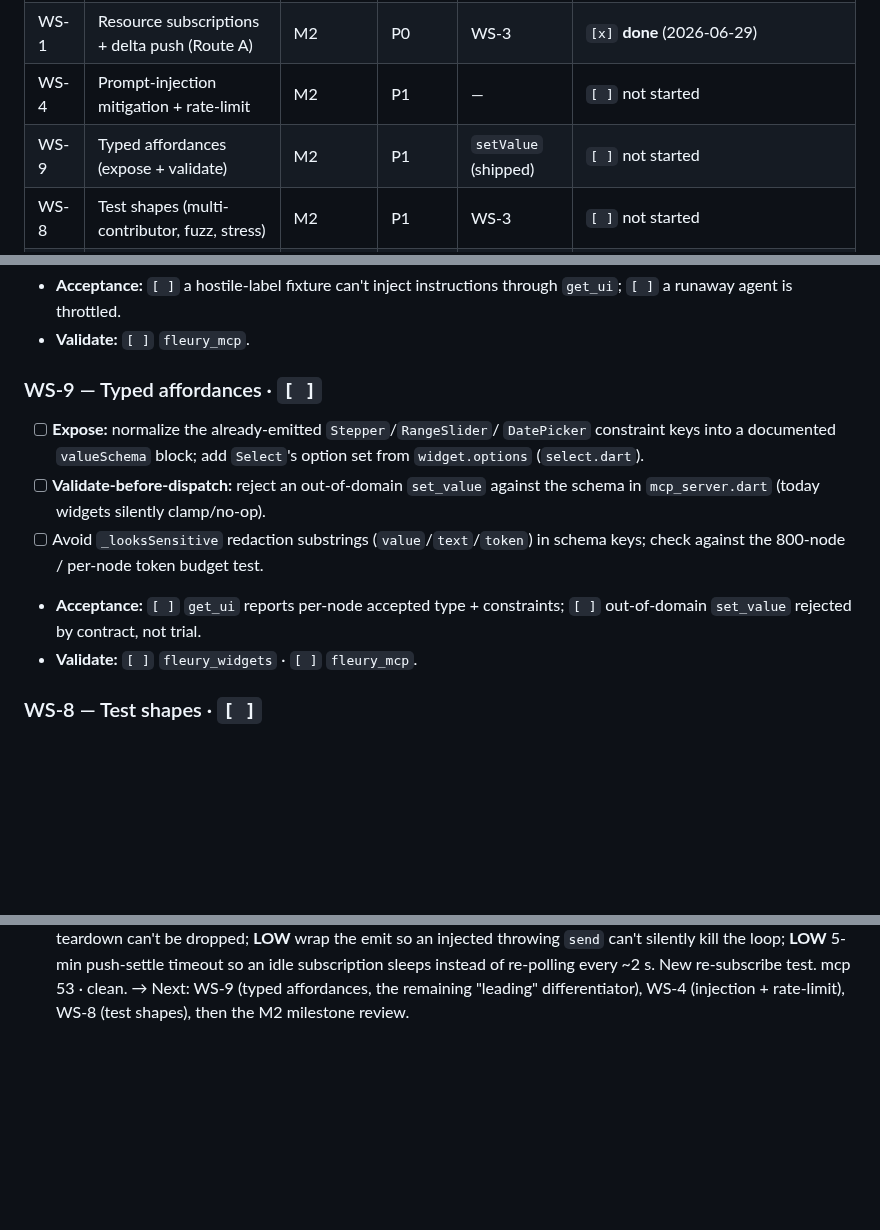
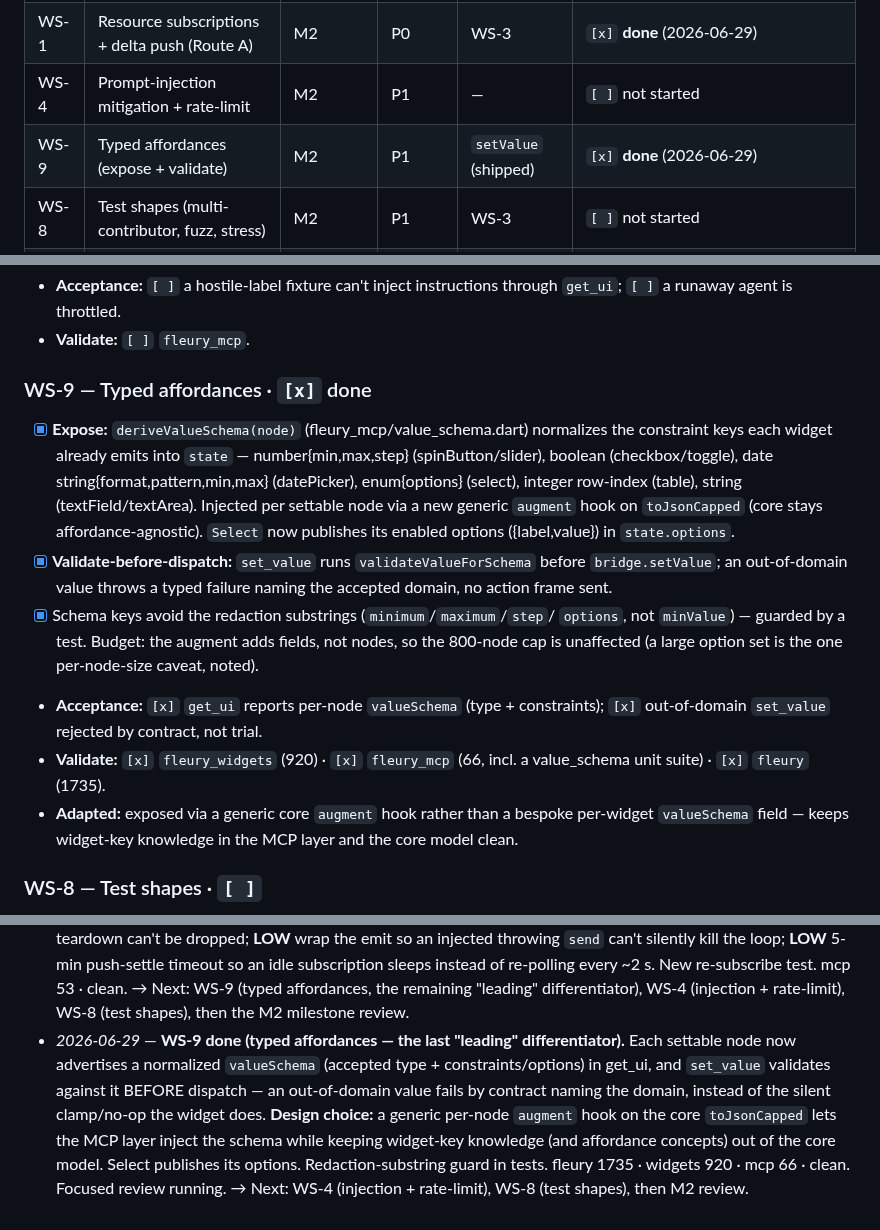
Before and after one commit to danReynolds/fleury, a Markdown page: docs/implementation/plan-fleury-mcp-production.md, 3 parts joined by grey strips. Drawn GitHub-style; blank space fills up the shorter version.

Commit message:
Plan: WS-9 done (typed affordances); review running
Co-Authored-By: Claude Opus 4.8 <noreply@anthropic.com>

```diff
--- a/docs/implementation/plan-fleury-mcp-production.md
+++ b/docs/implementation/plan-fleury-mcp-production.md
@@ -23,7 +23,7 @@ update the **Status board** as you go.
 | WS-2 | Enriched-fingerprint stale guard + capped settle + web-dispatch fix | M1 | P0 | WS-3 | `[x]` **done** (2026-06-29) |
 | WS-1 | Resource subscriptions + delta push (Route A) | M2 | P0 | WS-3 | `[x]` **done** (2026-06-29) |
 | WS-4 | Prompt-injection mitigation + rate-limit | M2 | P1 | — | `[ ]` not started |
-| WS-9 | Typed affordances (expose + validate) | M2 | P1 | `setValue` (shipped) | `[ ]` not started |
+| WS-9 | Typed affordances (expose + validate) | M2 | P1 | `setValue` (shipped) | `[x]` **done** (2026-06-29) |
 | WS-8 | Test shapes (multi-contributor, fuzz, stress) | M2 | P1 | WS-3 | `[ ]` not started |
 | WS-5 | Shared spawn / lifecycle | M3 | P1 | coord. `fleury serve` | `[ ]` not started |
 | WS-6 | Cancellation, logging, error codes | M3 | P1/P2 | — | `[ ]` not started |
@@ -181,18 +181,30 @@ milestone review surfaced. **Depends.** WS-3 (dispatch map).
   `get_ui`; `[ ]` a runaway agent is throttled.
 - **Validate:** `[ ]` `fleury_mcp`.
 
-### WS-9 — Typed affordances  ·  `[ ]`
+### WS-9 — Typed affordances  ·  `[x]` done
 
-- [ ] **Expose:** normalize the already-emitted `Stepper`/`RangeSlider`/
-      `DatePicker` constraint keys into a documented `valueSchema` block; add
-      `Select`'s option set from `widget.options` (`select.dart`).
-- [ ] **Validate-before-dispatch:** reject an out-of-domain `set_value` against
-      the schema in `mcp_server.dart` (today widgets silently clamp/no-op).
-- [ ] Avoid `_looksSensitive` redaction substrings (`value`/`text`/`token`) in
-      schema keys; check against the 800-node / per-node token budget test.
-- **Acceptance:** `[ ]` `get_ui` reports per-node accepted type + constraints;
-  `[ ]` out-of-domain `set_value` rejected by contract, not trial.
-- **Validate:** `[ ]` `fleury_widgets` · `[ ]` `fleury_mcp`.
+- [x] **Expose:** `deriveValueSchema(node)` (fleury_mcp/value_schema.dart)
+      normalizes the constraint keys each widget already emits into `state` —
+      number{min,max,step} (spinButton/slider), boolean (checkbox/toggle), date
+      string{format,pattern,min,max} (datePicker), enum{options} (select), integer
+      row-index (table), string (textField/textArea). Injected per settable node
+      via a new generic `augment` hook on `toJsonCapped` (core stays
+      affordance-agnostic). `Select` now publishes its enabled options
+      ({label,value}) in `state.options`.
+- [x] **Validate-before-dispatch:** `set_value` runs `validateValueForSchema`
+      before `bridge.setValue`; an out-of-domain value throws a typed failure
+      naming the accepted domain, no action frame sent.
+- [x] Schema keys avoid the redaction substrings (`minimum`/`maximum`/`step`/
+      `options`, not `minValue`) — guarded by a test. Budget: the augment adds
+      fields, not nodes, so the 800-node cap is unaffected (a large option set is
+      the one per-node-size caveat, noted).
+- **Acceptance:** `[x]` `get_ui` reports per-node `valueSchema` (type +
+  constraints); `[x]` out-of-domain `set_value` rejected by contract, not trial.
+- **Validate:** `[x]` `fleury_widgets` (920) · `[x]` `fleury_mcp` (66, incl. a
+  value_schema unit suite) · `[x]` `fleury` (1735).
+- **Adapted:** exposed via a generic core `augment` hook rather than a
+  bespoke per-widget `valueSchema` field — keeps widget-key knowledge in the MCP
+  layer and the core model clean.
 
 ### WS-8 — Test shapes  ·  `[ ]`
 
@@ -316,3 +328,13 @@ milestone review surfaced. **Depends.** WS-3 (dispatch map).
   ~2 s. New re-subscribe test. mcp 53 · clean. → Next: WS-9 (typed affordances,
   the remaining "leading" differentiator), WS-4 (injection + rate-limit), WS-8
   (test shapes), then the M2 milestone review.
+- *2026-06-29* — **WS-9 done (typed affordances — the last "leading"
+  differentiator).** Each settable node now advertises a normalized `valueSchema`
+  (accepted type + constraints/options) in get_ui, and `set_value` validates
+  against it BEFORE dispatch — an out-of-domain value fails by contract naming the
+  domain, instead of the silent clamp/no-op the widget does. **Design choice:** a
+  generic per-node `augment` hook on the core `toJsonCapped` lets the MCP layer
+  inject the schema while keeping widget-key knowledge (and affordance concepts)
+  out of the core model. Select publishes its options. Redaction-substring guard
+  in tests. fleury 1735 · widgets 920 · mcp 66 · clean. Focused review running. →
+  Next: WS-4 (injection + rate-limit), WS-8 (test shapes), then M2 review.
```
